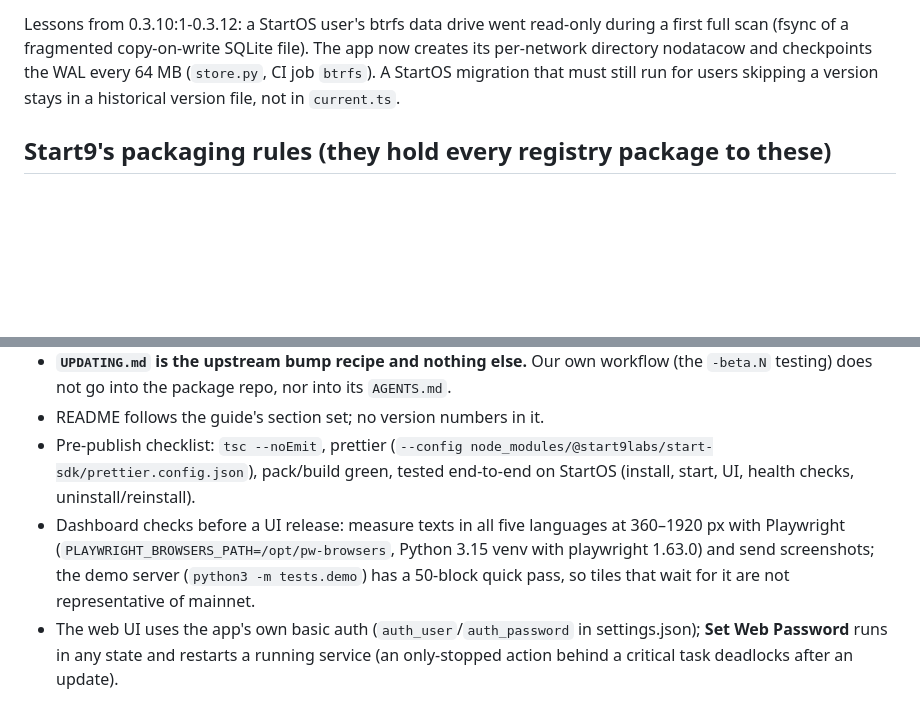
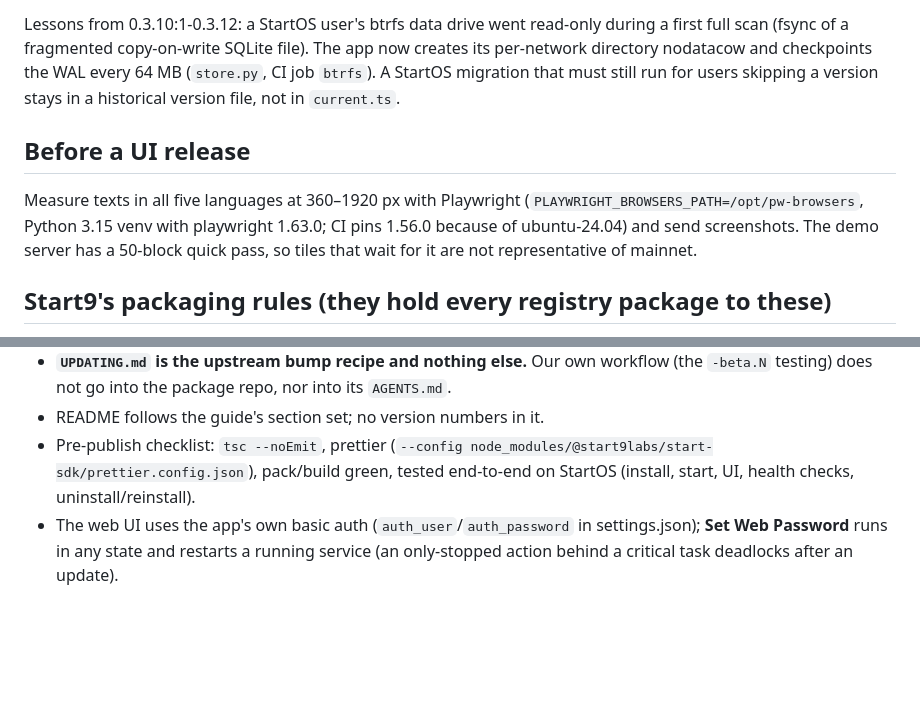
Before and after one commit to MarkSierra/BitcoinMonetaryView, a Markdown page: CLAUDE.md, 2 parts joined by grey strips. GitHub-like rendering; blank space fills up the shorter version.

```diff
--- a/CLAUDE.md
+++ b/CLAUDE.md
@@ -114,6 +141,12 @@ Lessons from 0.3.10:1-0.3.12: a StartOS user's btrfs data drive went read-only d
 nodatacow and checkpoints the WAL every 64 MB (`store.py`, CI job `btrfs`). A StartOS migration that must
 still run for users skipping a version stays in a historical version file, not in `current.ts`.
 
+## Before a UI release
+
+Measure texts in all five languages at 360–1920 px with Playwright (`PLAYWRIGHT_BROWSERS_PATH=/opt/pw-browsers`,
+Python 3.15 venv with playwright 1.63.0; CI pins 1.56.0 because of ubuntu-24.04) and send screenshots. The
+demo server has a 50-block quick pass, so tiles that wait for it are not representative of mainnet.
+
 ## Start9's packaging rules (they hold every registry package to these)
 
 Guide: https://docs.start9.com/packaging (see `versions.md` "Release Notes", `project-structure.md`,
@@ -127,10 +160,6 @@ Guide: https://docs.start9.com/packaging (see `versions.md` "Release Notes", `pr
 - README follows the guide's section set; no version numbers in it.
 - Pre-publish checklist: `tsc --noEmit`, prettier (`--config node_modules/@start9labs/start-sdk/prettier.config.json`),
   pack/build green, tested end-to-end on StartOS (install, start, UI, health checks, uninstall/reinstall).
-- Dashboard checks before a UI release: measure texts in all five languages at 360–1920 px with Playwright
-  (`PLAYWRIGHT_BROWSERS_PATH=/opt/pw-browsers`, Python 3.15 venv with playwright 1.63.0) and send screenshots;
-  the demo server (`python3 -m tests.demo`) has a 50-block quick pass, so tiles that wait for it are not
-  representative of mainnet.
 - The web UI uses the app's own basic auth (`auth_user`/`auth_password` in settings.json); **Set Web
   Password** runs in any state and restarts a running service (an only-stopped action behind a critical
   task deadlocks after an update).
```
Also changed, not shown: other parts of CLAUDE.md (+40 -13 lines).
